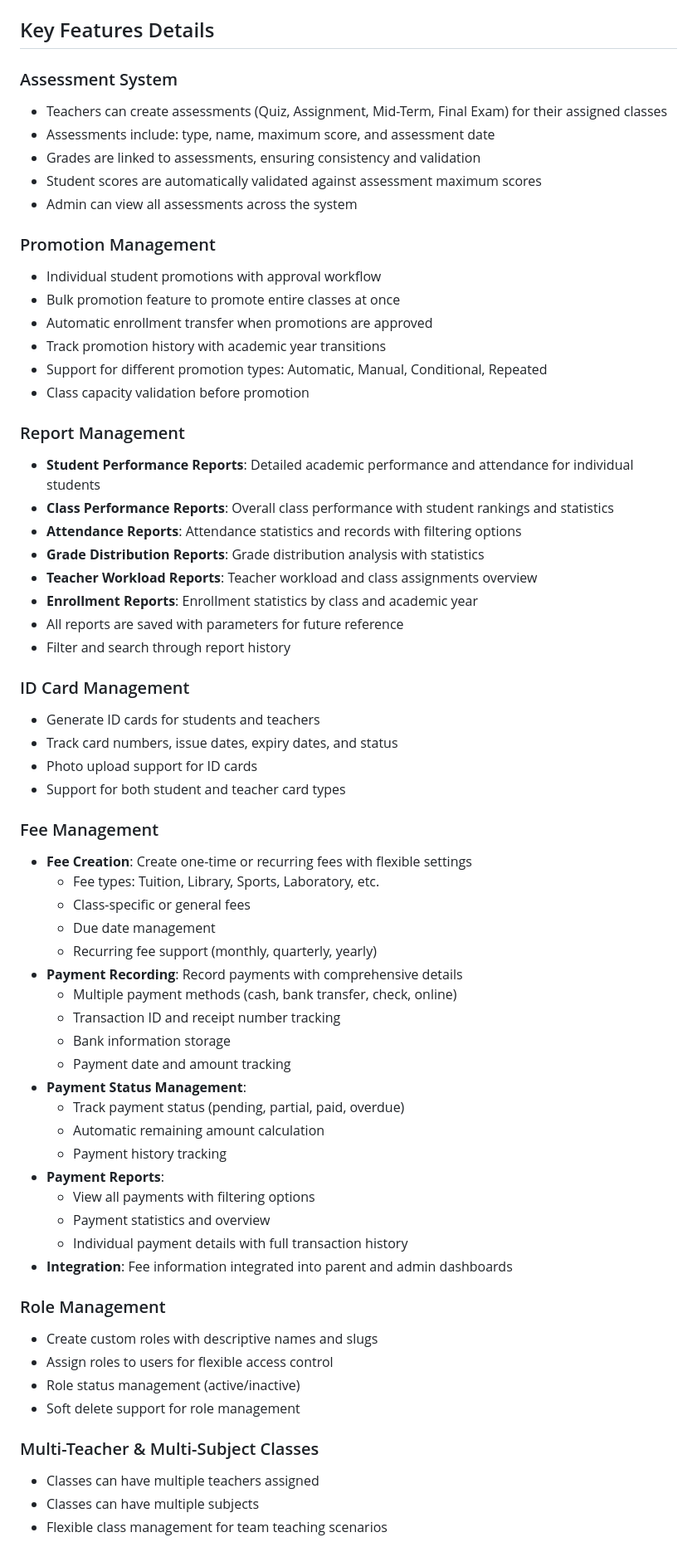
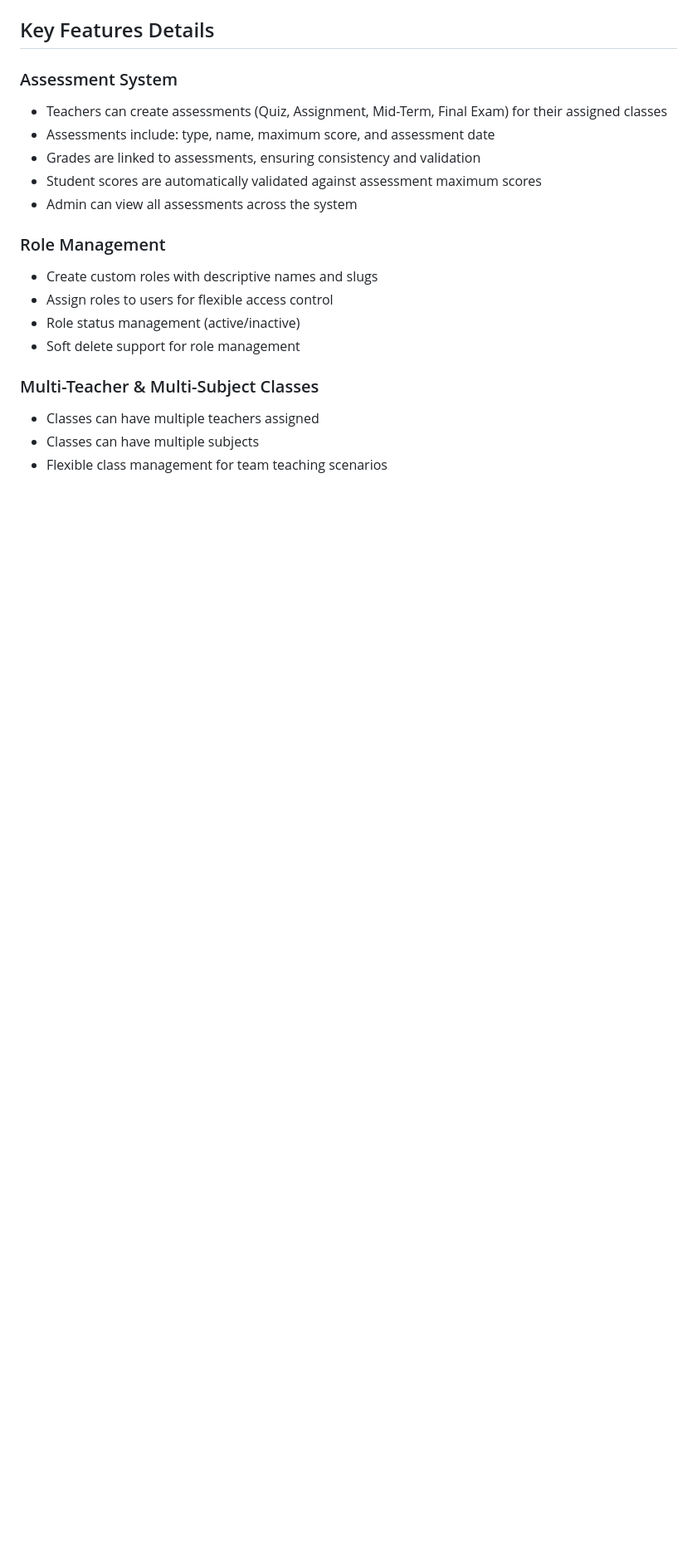
Before and after one commit to horng55/Coconut-OOAD, a Markdown page: README.md, the part around one of its changes. Shown at 83% size. Drawn GitHub-style; blank space fills up the shorter version.

```diff
--- a/README.md
+++ b/README.md
@@ -401,50 +368,6 @@ Key environment variables (see `.env.example` for full list):
 - Student scores are automatically validated against assessment maximum scores
 - Admin can view all assessments across the system
 
-### Promotion Management
-- Individual student promotions with approval workflow
-- Bulk promotion feature to promote entire classes at once
-- Automatic enrollment transfer when promotions are approved
-- Track promotion history with academic year transitions
-- Support for different promotion types: Automatic, Manual, Conditional, Repeated
-- Class capacity validation before promotion
-
-### Report Management
-- **Student Performance Reports**: Detailed academic performance and attendance for individual students
-- **Class Performance Reports**: Overall class performance with student rankings and statistics
-- **Attendance Reports**: Attendance statistics and records with filtering options
-- **Grade Distribution Reports**: Grade distribution analysis with statistics
-- **Teacher Workload Reports**: Teacher workload and class assignments overview
-- **Enrollment Reports**: Enrollment statistics by class and academic year
-- All reports are saved with parameters for future reference
-- Filter and search through report history
-
-### ID Card Management
-- Generate ID cards for students and teachers
-- Track card numbers, issue dates, expiry dates, and status
-- Photo upload support for ID cards
-- Support for both student and teacher card types
-
-### Fee Management
-- **Fee Creation**: Create one-time or recurring fees with flexible settings
-  - Fee types: Tuition, Library, Sports, Laboratory, etc.
-  - Class-specific or general fees
-  - Due date management
-  - Recurring fee support (monthly, quarterly, yearly)
-- **Payment Recording**: Record payments with comprehensive details
-  - Multiple payment methods (cash, bank transfer, check, online)
-  - Transaction ID and receipt number tracking
-  - Bank information storage
-  - Payment date and amount tracking
-- **Payment Status Management**:
-  - Track payment status (pending, partial, paid, overdue)
-  - Automatic remaining amount calculation
-  - Payment history tracking
-- **Payment Reports**:
-  - View all payments with filtering options
-  - Payment statistics and overview
-  - Individual payment details with full transaction history
-- **Integration**: Fee information integrated into parent and admin dashboards
 
 ### Role Management
 - Create custom roles with descriptive names and slugs
```
Also changed, not shown: other parts of README.md (+4 -45 lines).
